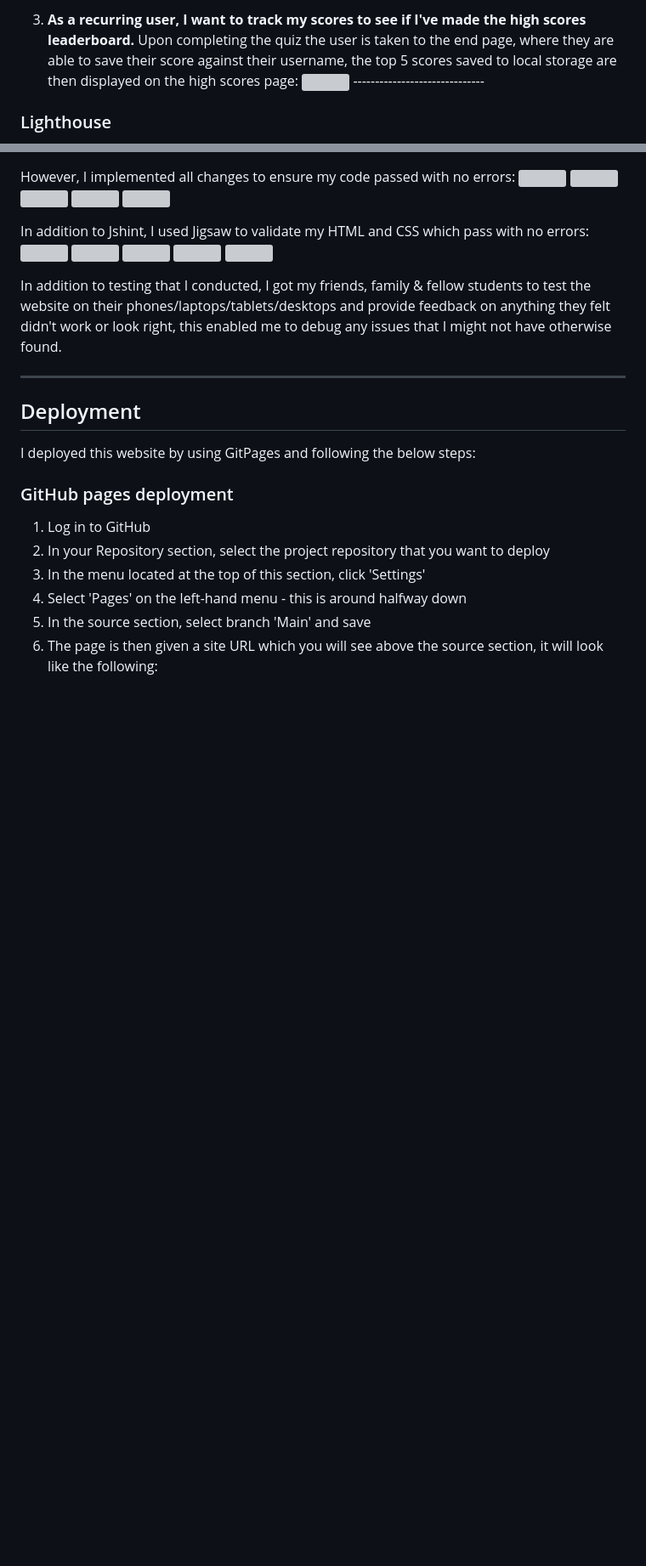
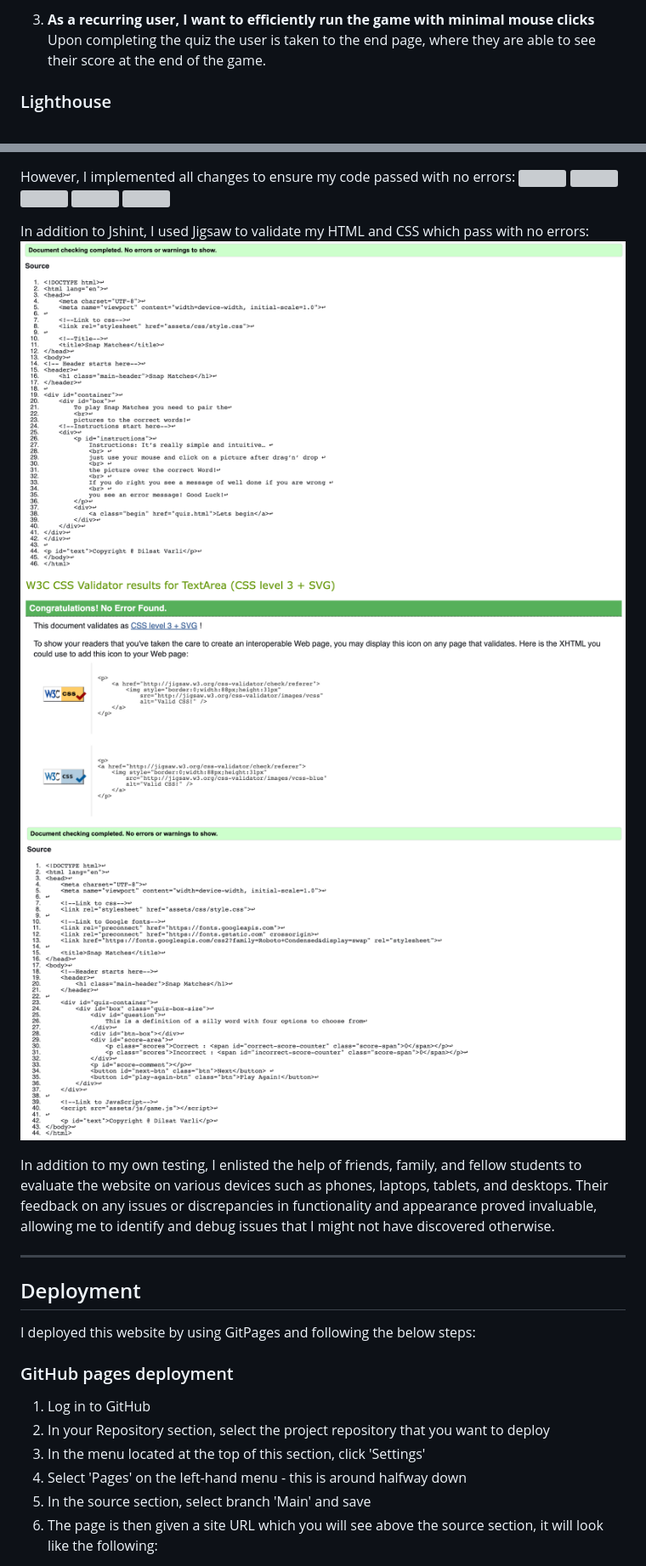
Before and after one commit to Dilsv/Interactivelearning, a Markdown page: README.md, 2 parts joined by grey strips. Shown: that part at 85% size. Drawn GitHub-style; pictures changed too: assets/read.me-files/validators/css-validation.png (added), assets/read.me-files/validators/index-validation.png (added), assets/read.me-files/validators/quiz-validation.png (added); blank space fills up the shorter version; grey boxes are pictures that could not be loaded.

Commit message:
Finish the improvements secion in read.me and add validation images

```diff
--- a/README.md
+++ b/README.md
@@ -182,8 +174,7 @@ As part of the quiz design, I added visual cues so that the user will know when
 
 
-3. **As a recurring user, I want to track my scores to see if I've made the high scores leaderboard.**
-Upon completing the quiz the user is taken to the end page, where they are able to save their score against their username, the top 5 scores saved to local storage are then displayed on the high scores page:
-![](assets/readme-files/testing/highscores.gif) ------------------------------
+3. **As a recurring user, I want to efficiently run the game with minimal mouse clicks**
+Upon completing the quiz the user is taken to the end page, where they are able to see their score at the end of the game.
 
 ### Lighthouse
 I used the Lighthouse report on Google Dev Tools to test my websites performance, accessibility and best practices. The results are as followed:
@@ -211,13 +216,11 @@ However, I implemented all changes to ensure my code passed with no errors:
 ![](assets/readme-files/validators/highscoresjs.png)
 
 In addition to Jshint, I used Jigsaw to validate my HTML and CSS which pass with no errors:
-![](assets/readme-files/validators/index.png)
-![](assets/readme-files/validators/quiz.png)
-![](assets/readme-files/validators/highscores.png)
-![](assets/readme-files/validators/end.png)
-![](assets/readme-files/validators/jigsaw-validated.png)
+![](assets/read.me-files/validators/index-validation.png)
+![](assets/read.me-files/validators/css-validation.png)
+![](assets/read.me-files/validators/quiz-validation.png)
 
-In addition to testing that I conducted, I got my friends, family & fellow students to test the website on their phones/laptops/tablets/desktops and provide feedback on anything they felt didn't work or look right, this enabled me to debug any issues that I might not have otherwise found.
+In addition to my own testing, I enlisted the help of friends, family, and fellow students to evaluate the website on various devices such as phones, laptops, tablets, and desktops. Their feedback on any issues or discrepancies in functionality and appearance proved invaluable, allowing me to identify and debug issues that I might not have discovered otherwise.
 
 ---
 ## Deployment
```
Also changed, not shown: other parts of README.md (+27 -21 lines).
